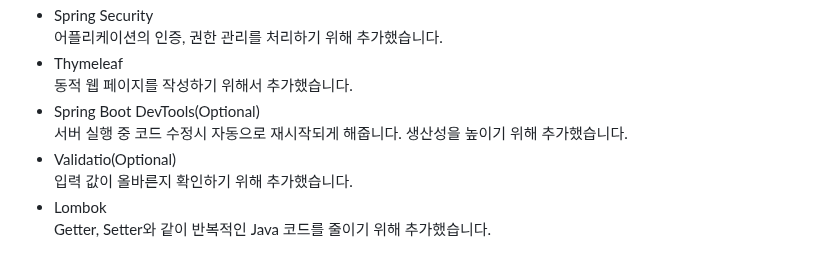
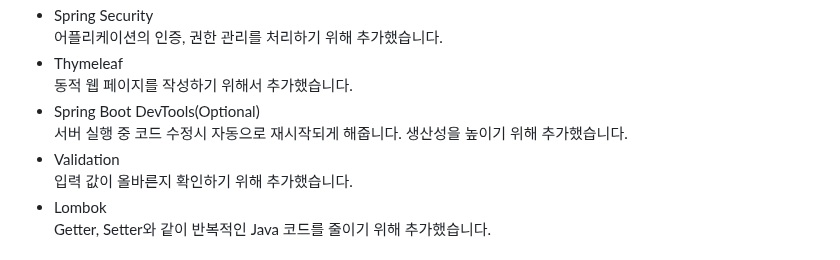
Before and after one commit to GUBBIB/2024WinterProject, a Markdown page: README.md, the part around the change. GitHub-like rendering.

```diff
--- a/README.md
+++ b/README.md
@@ -50,7 +50,7 @@ MySQL과 연결하기위해 추가했습니다.
 동적 웹 페이지를 작성하기 위해서 추가했습니다.
 - Spring Boot DevTools(Optional) <br>
 서버 실행 중 코드 수정시 자동으로 재시작되게 해줍니다. 생산성을 높이기 위해 추가했습니다.
-- Validatio(Optional) <br>
+- Validation <br>
 입력 값이 올바른지 확인하기 위해 추가했습니다.
 - Lombok <br>
 Getter, Setter와 같이 반복적인 Java 코드를 줄이기 위해 추가했습니다.
```
